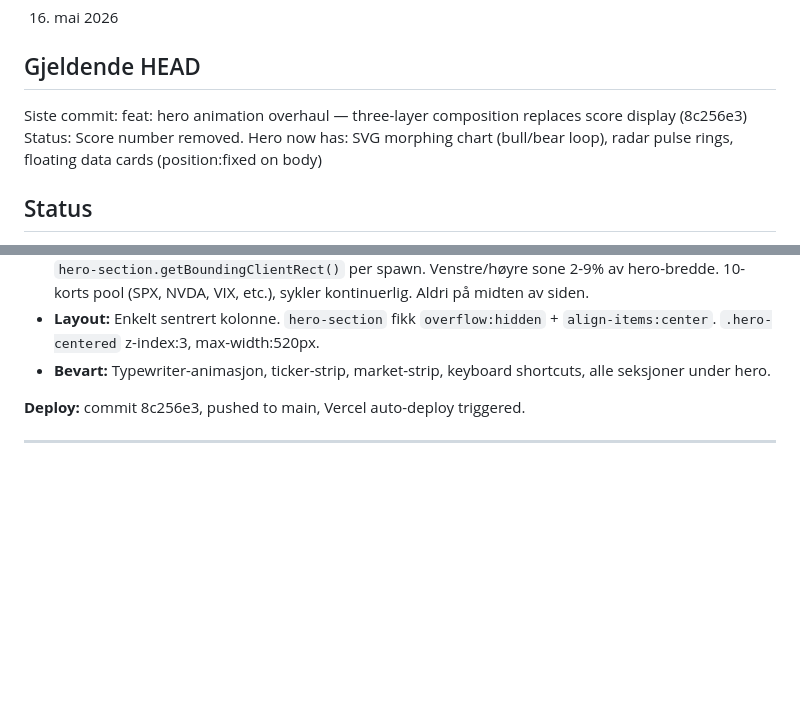
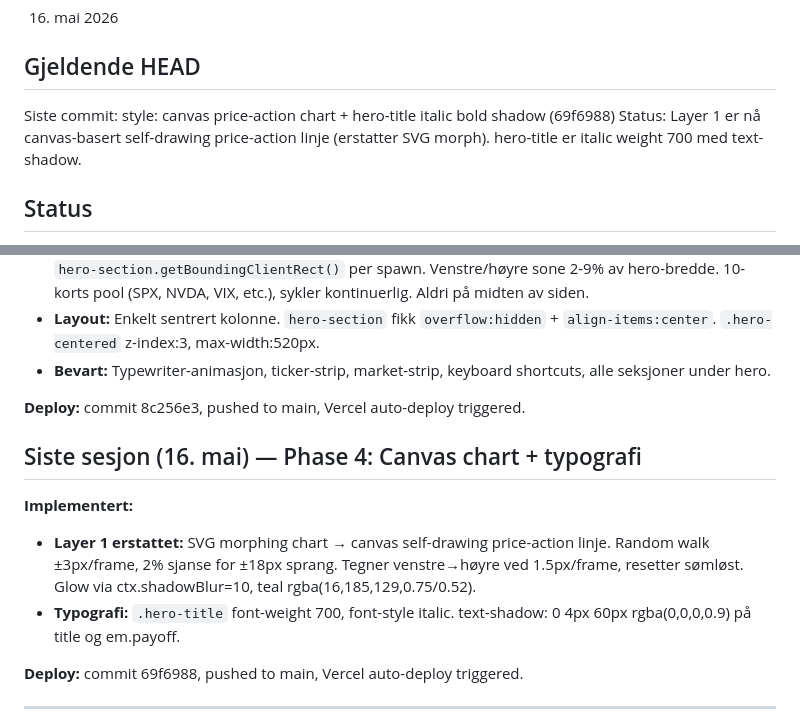
Before and after one commit to hanneslund2006/pulse, a Markdown page: HANDOFF.md, 2 parts joined by grey strips. Rendered like a GitHub page; blank space fills up the shorter version.

Commit message:
docs: update HANDOFF for Phase 4 canvas chart + typography

```diff
--- a/HANDOFF.md
+++ b/HANDOFF.md
@@ -4,8 +4,8 @@
 16. mai 2026
 
 ## Gjeldende HEAD
-Siste commit: feat: hero animation overhaul — three-layer composition replaces score display (8c256e3)
-Status: Score number removed. Hero now has: SVG morphing chart (bull/bear loop), radar pulse rings, floating data cards (position:fixed on body)
+Siste commit: style: canvas price-action chart + hero-title italic bold shadow (69f6988)
+Status: Layer 1 er nå canvas-basert self-drawing price-action linje (erstatter SVG morph). hero-title er italic weight 700 med text-shadow.
 
 ## Status
 - Fase 1: KOMPLETT
@@ -37,6 +37,14 @@ Status: Score number removed. Hero now has: SVG morphing chart (bull/bear loop),
 - **Bevart:** Typewriter-animasjon, ticker-strip, market-strip, keyboard shortcuts, alle seksjoner under hero.
 
 **Deploy:** commit 8c256e3, pushed to main, Vercel auto-deploy triggered.
+
+## Siste sesjon (16. mai) — Phase 4: Canvas chart + typografi
+
+**Implementert:**
+- **Layer 1 erstattet:** SVG morphing chart → canvas self-drawing price-action linje. Random walk ±3px/frame, 2% sjanse for ±18px sprang. Tegner venstre→høyre ved 1.5px/frame, resetter sømløst. Glow via ctx.shadowBlur=10, teal rgba(16,185,129,0.75/0.52).
+- **Typografi:** `.hero-title` font-weight 700, font-style italic. text-shadow: 0 4px 60px rgba(0,0,0,0.9) på title og em.payoff.
+
+**Deploy:** commit 69f6988, pushed to main, Vercel auto-deploy triggered.
 
 ---
 
```
